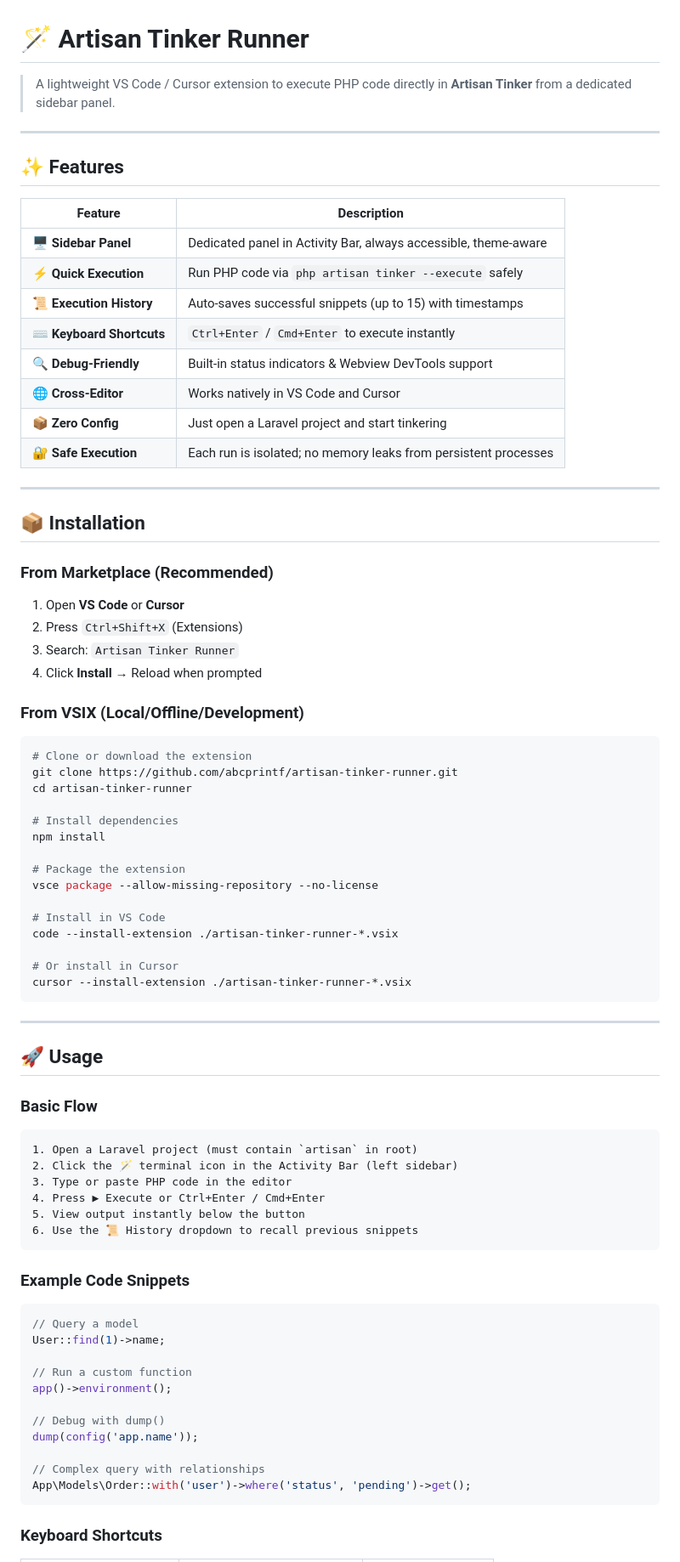
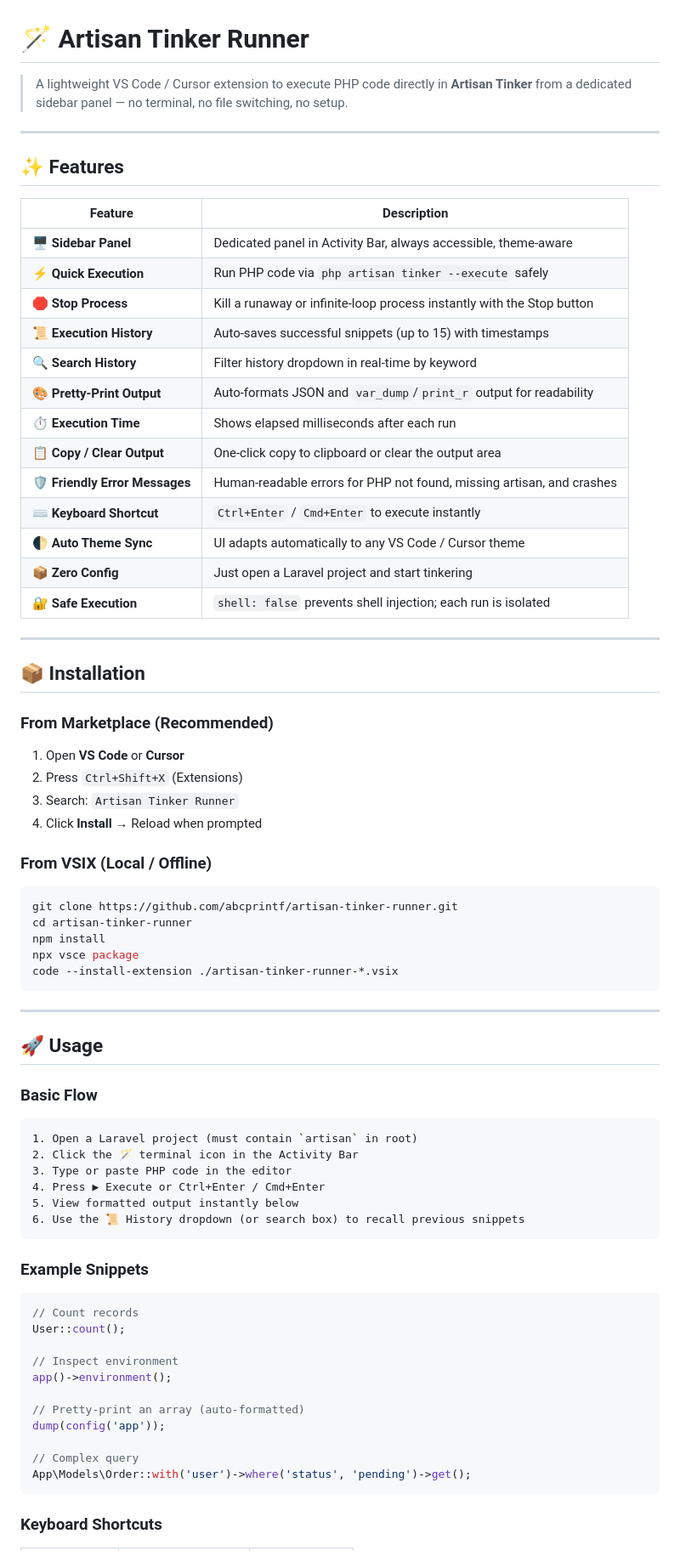
Before and after one commit to abcprintf/artisan-tinker-runner, a Markdown page: README.md, the part around one of its changes. Shown at 85% size. Drawn GitHub-style.

````diff
--- a/README.md
+++ b/README.md
@@ -1,6 +1,6 @@
 # 🪄 Artisan Tinker Runner
 
-> A lightweight VS Code / Cursor extension to execute PHP code directly in **Artisan Tinker** from a dedicated sidebar panel.
+> A lightweight VS Code / Cursor extension to execute PHP code directly in **Artisan Tinker** from a dedicated sidebar panel — no terminal, no file switching, no setup.
 
 ---
 
@@ -10,12 +10,17 @@
 |---------|-------------|
 | 🖥️ **Sidebar Panel** | Dedicated panel in Activity Bar, always accessible, theme-aware |
 | ⚡ **Quick Execution** | Run PHP code via `php artisan tinker --execute` safely |
+| 🛑 **Stop Process** | Kill a runaway or infinite-loop process instantly with the Stop button |
 | 📜 **Execution History** | Auto-saves successful snippets (up to 15) with timestamps |
-| ⌨️ **Keyboard Shortcuts** | `Ctrl+Enter` / `Cmd+Enter` to execute instantly |
-| 🔍 **Debug-Friendly** | Built-in status indicators & Webview DevTools support |
-| 🌐 **Cross-Editor** | Works natively in VS Code and Cursor |
+| 🔍 **Search History** | Filter history dropdown in real-time by keyword |
+| 🎨 **Pretty-Print Output** | Auto-formats JSON and `var_dump`/`print_r` output for readability |
+| ⏱️ **Execution Time** | Shows elapsed milliseconds after each run |
+| 📋 **Copy / Clear Output** | One-click copy to clipboard or clear the output area |
+| 🛡️ **Friendly Error Messages** | Human-readable errors for PHP not found, missing artisan, and crashes |
+| ⌨️ **Keyboard Shortcut** | `Ctrl+Enter` / `Cmd+Enter` to execute instantly |
+| 🌓 **Auto Theme Sync** | UI adapts automatically to any VS Code / Cursor theme |
 | 📦 **Zero Config** | Just open a Laravel project and start tinkering |
-| 🔐 **Safe Execution** | Each run is isolated; no memory leaks from persistent processes |
+| 🔐 **Safe Execution** | `shell: false` prevents shell injection; each run is isolated |
 
 ---
 
@@ -27,23 +32,13 @@
 3. Search: `Artisan Tinker Runner`
 4. Click **Install** → Reload when prompted
 
-### From VSIX (Local/Offline/Development)
+### From VSIX (Local / Offline)
 ```bash
-# Clone or download the extension
 git clone https://github.com/abcprintf/artisan-tinker-runner.git
 cd artisan-tinker-runner
-
-# Install dependencies
 npm install
-
-# Package the extension
-vsce package --allow-missing-repository --no-license
-
-# Install in VS Code
+npx vsce package
 code --install-extension ./artisan-tinker-runner-*.vsix
-
-# Or install in Cursor
-cursor --install-extension ./artisan-tinker-runner-*.vsix
 ```
 
 ---
@@ -53,25 +48,25 @@ cursor --install-extension ./artisan-tinker-runner-*.vsix
 ### Basic Flow
 ```
 1. Open a Laravel project (must contain `artisan` in root)
-2. Click the 🪄 terminal icon in the Activity Bar (left sidebar)
+2. Click the 🪄 terminal icon in the Activity Bar
 3. Type or paste PHP code in the editor
 4. Press ▶ Execute or Ctrl+Enter / Cmd+Enter
-5. View output instantly below the button
-6. Use the 📜 History dropdown to recall previous snippets
+5. View formatted output instantly below
+6. Use the 📜 History dropdown (or search box) to recall previous snippets
 ```
 
-### Example Code Snippets
+### Example Snippets
 ```php
-// Query a model
-User::find(1)->name;
+// Count records
+User::count();
 
-// Run a custom function
+// Inspect environment
 app()->environment();
 
-// Debug with dump()
-dump(config('app.name'));
+// Pretty-print an array (auto-formatted)
+dump(config('app'));
 
-// Complex query with relationships
+// Complex query
 App\Models\Order::with('user')->where('status', 'pending')->get();
 ```
 
````
Also changed, not shown: other parts of README.md (+47 -137 lines).
